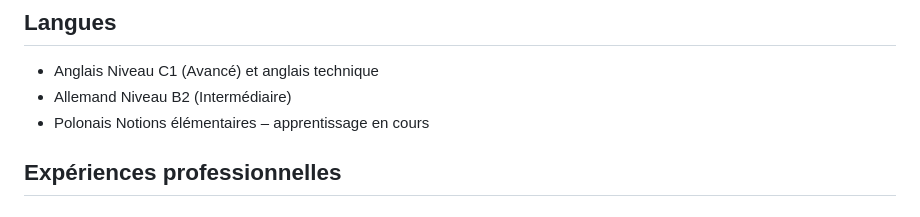
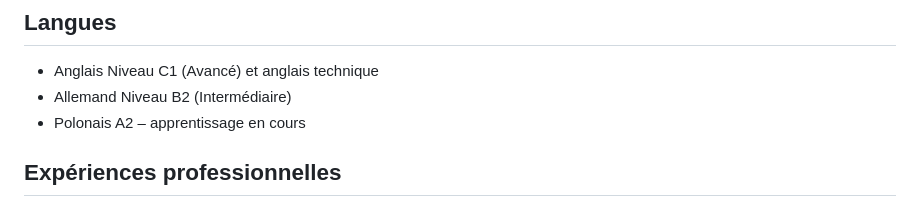
Before and after one commit to LJ59/Jakubowski-Laurent, a Markdown page: index.md, the part around the change. Drawn GitHub-style.

```diff
--- a/index.md
+++ b/index.md
@@ -39,7 +39,7 @@ Pragmatique, curieux et créatif
 
 - Anglais	Niveau C1 (Avancé) et anglais technique
 - Allemand	Niveau B2 (Intermédiaire)
-- Polonais	Notions élémentaires – apprentissage en cours
+- Polonais	A2 – apprentissage en cours
 
 ## Expériences professionnelles
 
```
